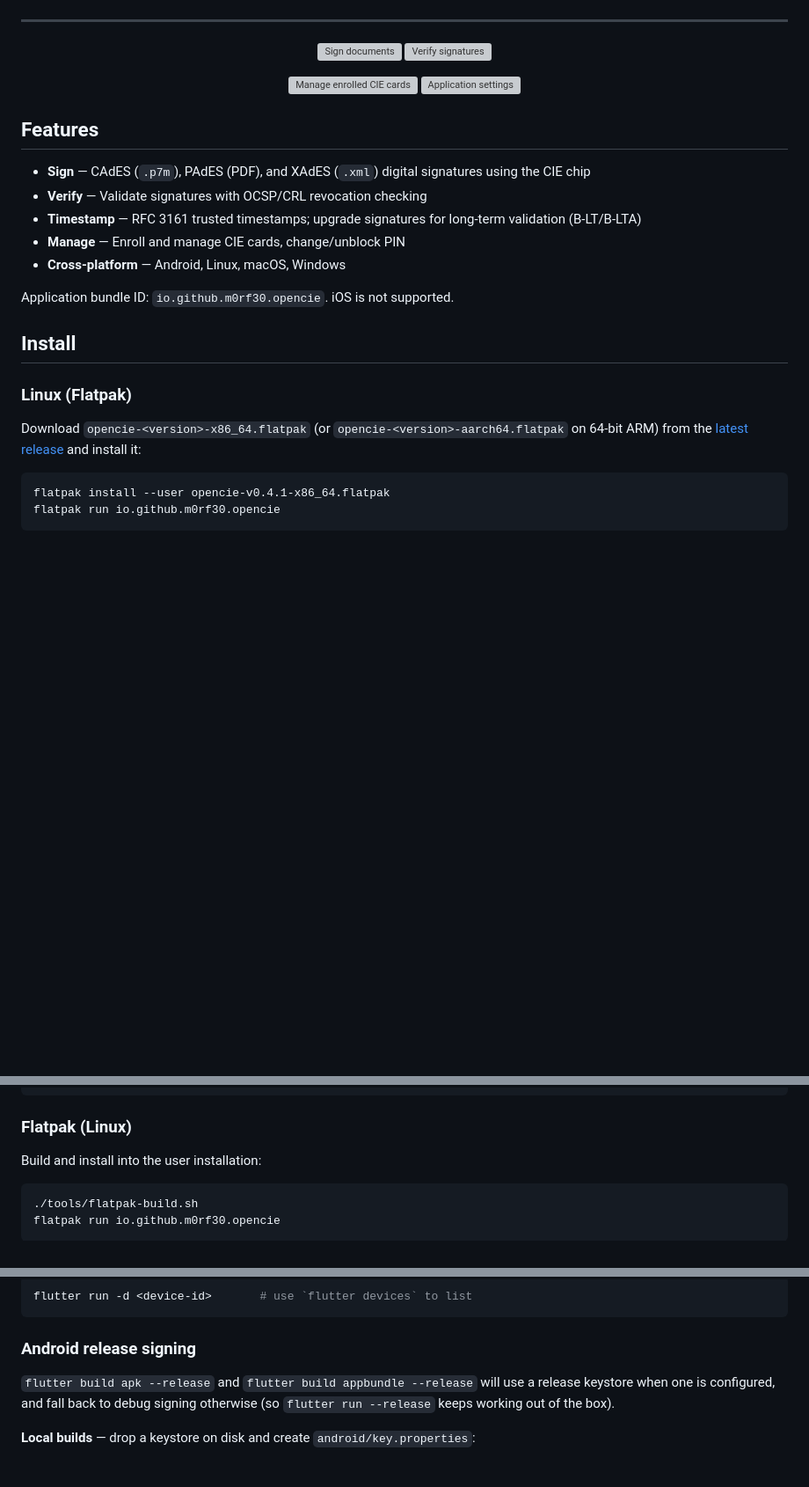
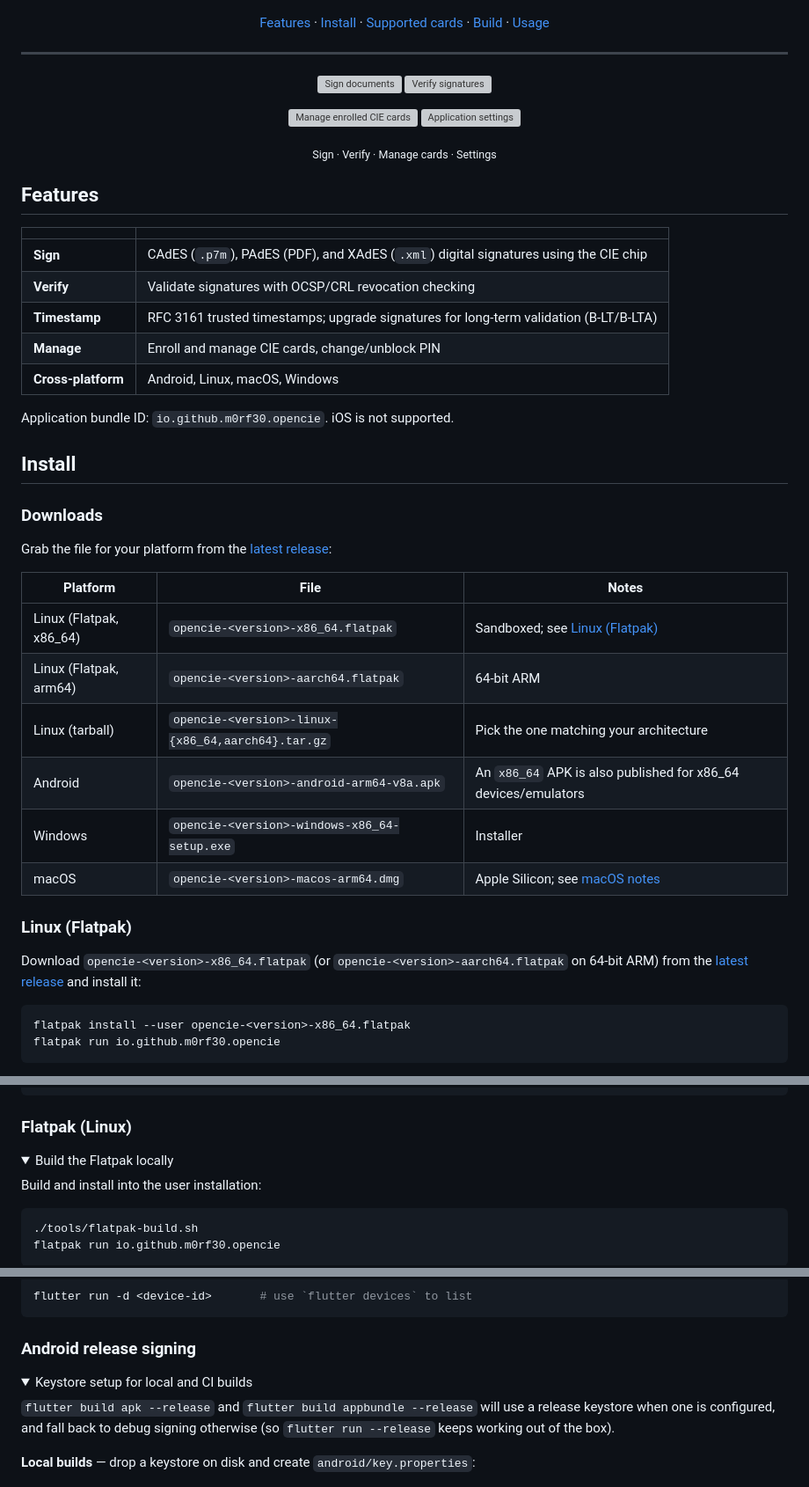
Before and after one commit to M0Rf30/opencie, a Markdown page: README.md, 3 parts joined by grey strips. Shown at 88% size. Drawn GitHub-style; folded sections open; blank space fills up the shorter version; grey boxes are pictures that could not be loaded.

Commit message:
docs: restructure README (downloads table, nav, collapsible sections)

````diff
--- a/README.md
+++ b/README.md
@@ -14,4 +16,12 @@
   <a href="LICENSE.md"><img src="https://img.shields.io/badge/license-GPL--3.0--or--later-green" alt="License"></a>
+</p>
+
+<p align="center">
+  <a href="#features">Features</a> ·
+  <a href="#install">Install</a> ·
+  <a href="#supported-cards--readers">Supported cards</a> ·
+  <a href="#getting-started">Build</a> ·
+  <a href="#usage">Usage</a>
 </p>
 
 ---
@@ -24,25 +34,43 @@
   <img src="docs/screenshots/cie.png" width="48%" alt="Manage enrolled CIE cards">
   <img src="docs/screenshots/settings.png" width="48%" alt="Application settings">
 </p>
+<p align="center">
+  <sub>Sign · Verify · Manage cards · Settings</sub>
+</p>
 
 ## Features
 
-- **Sign** — CAdES (`.p7m`), PAdES (PDF), and XAdES (`.xml`) digital signatures using the CIE chip
-- **Verify** — Validate signatures with OCSP/CRL revocation checking
-- **Timestamp** — RFC 3161 trusted timestamps; upgrade signatures for long-term validation (B-LT/B-LTA)
-- **Manage** — Enroll and manage CIE cards, change/unblock PIN
-- **Cross-platform** — Android, Linux, macOS, Windows
+| | |
+|---|---|
+| **Sign** | CAdES (`.p7m`), PAdES (PDF), and XAdES (`.xml`) digital signatures using the CIE chip |
+| **Verify** | Validate signatures with OCSP/CRL revocation checking |
+| **Timestamp** | RFC 3161 trusted timestamps; upgrade signatures for long-term validation (B-LT/B-LTA) |
+| **Manage** | Enroll and manage CIE cards, change/unblock PIN |
+| **Cross-platform** | Android, Linux, macOS, Windows |
 
 Application bundle ID: `io.github.m0rf30.opencie`. iOS is not supported.
 
 ## Install
+
+### Downloads
+
+Grab the file for your platform from the [latest release](https://github.com/M0Rf30/opencie/releases/latest):
+
+| Platform | File | Notes |
+|---|---|---|
+| Linux (Flatpak, x86_64) | `opencie-<version>-x86_64.flatpak` | Sandboxed; see [Linux (Flatpak)](#linux-flatpak) |
+| Linux (Flatpak, arm64) | `opencie-<version>-aarch64.flatpak` | 64-bit ARM |
+| Linux (tarball) | `opencie-<version>-linux-{x86_64,aarch64}.tar.gz` | Pick the one matching your architecture |
+| Android | `opencie-<version>-android-arm64-v8a.apk` | An `x86_64` APK is also published for x86_64 devices/emulators |
+| Windows | `opencie-<version>-windows-x86_64-setup.exe` | Installer |
+| macOS | `opencie-<version>-macos-arm64.dmg` | Apple Silicon; see [macOS notes](#macos-notes) |
 
 ### Linux (Flatpak)
 
 Download `opencie-<version>-x86_64.flatpak` (or `opencie-<version>-aarch64.flatpak` on 64-bit ARM) from the [latest release](https://github.com/M0Rf30/opencie/releases/latest) and install it:
 
 ```bash
-flatpak install --user opencie-v0.4.1-x86_64.flatpak
+flatpak install --user opencie-<version>-x86_64.flatpak
 flatpak run io.github.m0rf30.opencie
 ```
 
@@ -104,6 +142,9 @@ flutter build windows --release  # Windows
 
 ### Flatpak (Linux)
 
+<details>
+<summary>Build the Flatpak locally</summary>
+
 Build and install into the user installation:
 
 ```bash
@@ -131,6 +174,9 @@ flutter run -d <device-id>       # use `flutter devices` to list
 ```
 
 ### Android release signing
+
+<details>
+<summary>Keystore setup for local and CI builds</summary>
 
 `flutter build apk --release` and `flutter build appbundle --release` will use a release keystore when one is configured, and fall back to debug signing otherwise (so `flutter run --release` keeps working out of the box).
 
````
Also changed, not shown: other parts of README.md (+18 -10 lines).
